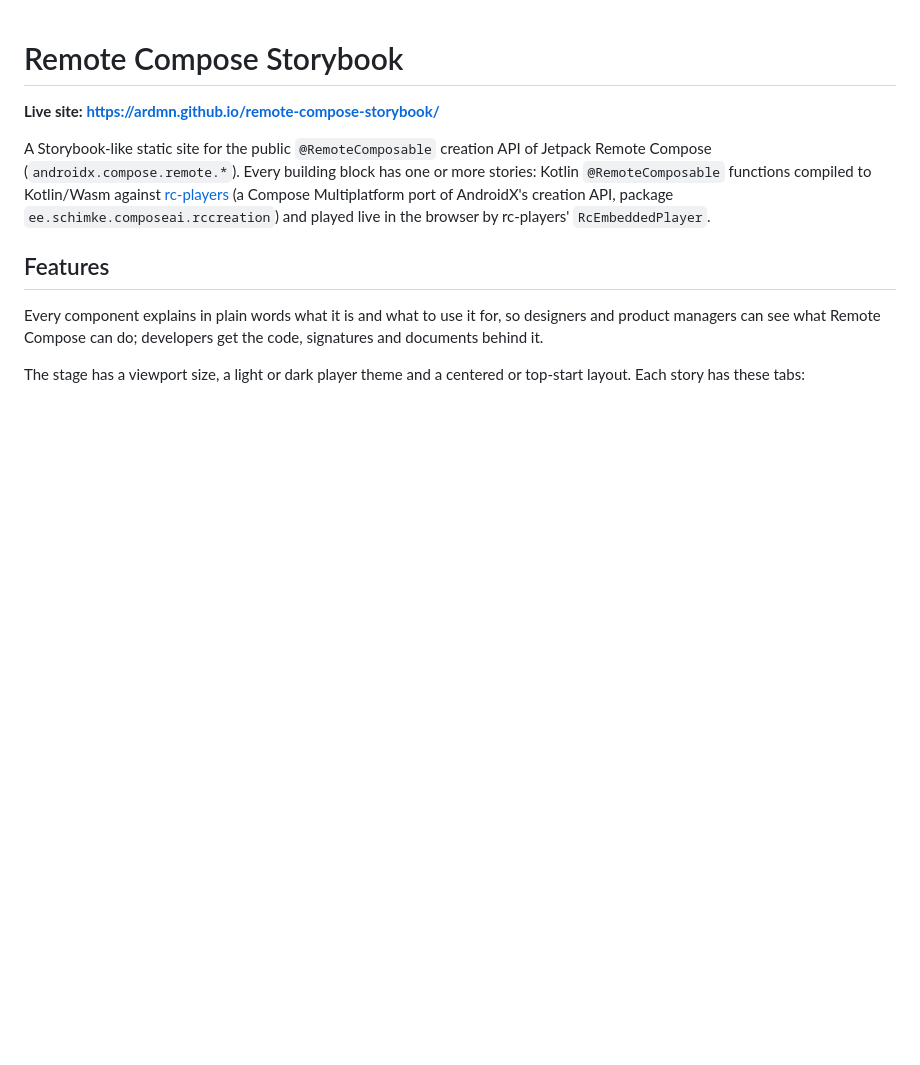
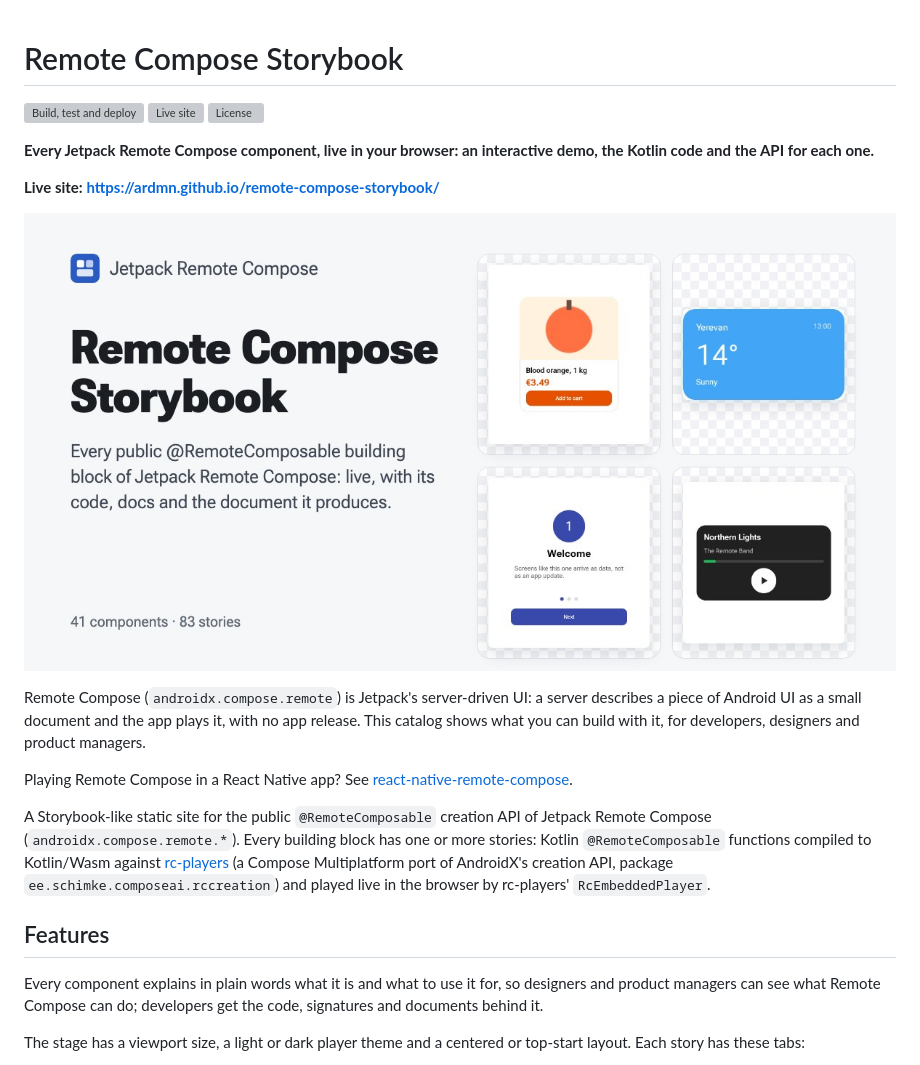
Before and after one commit to ardmn/remote-compose-storybook, a Markdown page: README.md, the part around the change. GitHub-like rendering; pictures changed too: docs/preview.jpg (added); blank space fills up the shorter version; grey boxes are pictures that could not be loaded.

Commit message:
README: a pitch, badges and a preview image above the fold
The repository page is what people and search engines see first: say what the catalog is in one
line, show it, and link the React Native player.

```diff
--- a/README.md
+++ b/README.md
@@ -1,6 +1,18 @@
 # Remote Compose Storybook
 
+[![Build, test and deploy](https://github.com/ardmn/remote-compose-storybook/actions/workflows/pages.yml/badge.svg)](https://github.com/ardmn/remote-compose-storybook/actions/workflows/pages.yml)
+[![Live site](https://img.shields.io/badge/live-ardmn.github.io%2Fremote--compose--storybook-2a5bc4)](https://ardmn.github.io/remote-compose-storybook/)
+[![License](https://img.shields.io/github/license/ardmn/remote-compose-storybook)](LICENSE)
+
+**Every Jetpack Remote Compose component, live in your browser: an interactive demo, the Kotlin code and the API for each one.**
+
 **Live site: https://ardmn.github.io/remote-compose-storybook/**
+
+[![Remote Compose Storybook: Jetpack Remote Compose components with live demos](docs/preview.jpg)](https://ardmn.github.io/remote-compose-storybook/)
+
+Remote Compose (`androidx.compose.remote`) is Jetpack's server-driven UI: a server describes a piece of Android UI as a small document and the app plays it, with no app release. This catalog shows what you can build with it, for developers, designers and product managers.
+
+Playing Remote Compose in a React Native app? See [react-native-remote-compose](https://github.com/ardmn/react-native-remote-compose).
 
 A Storybook-like static site for the public `@RemoteComposable` creation API of Jetpack Remote Compose (`androidx.compose.remote.*`). Every building block has one or more stories: Kotlin `@RemoteComposable` functions compiled to Kotlin/Wasm against [rc-players](https://github.com/yschimke/rc-players) (a Compose Multiplatform port of AndroidX's creation API, package `ee.schimke.composeai.rccreation`) and played live in the browser by rc-players' `RcEmbeddedPlayer`.
 
```
